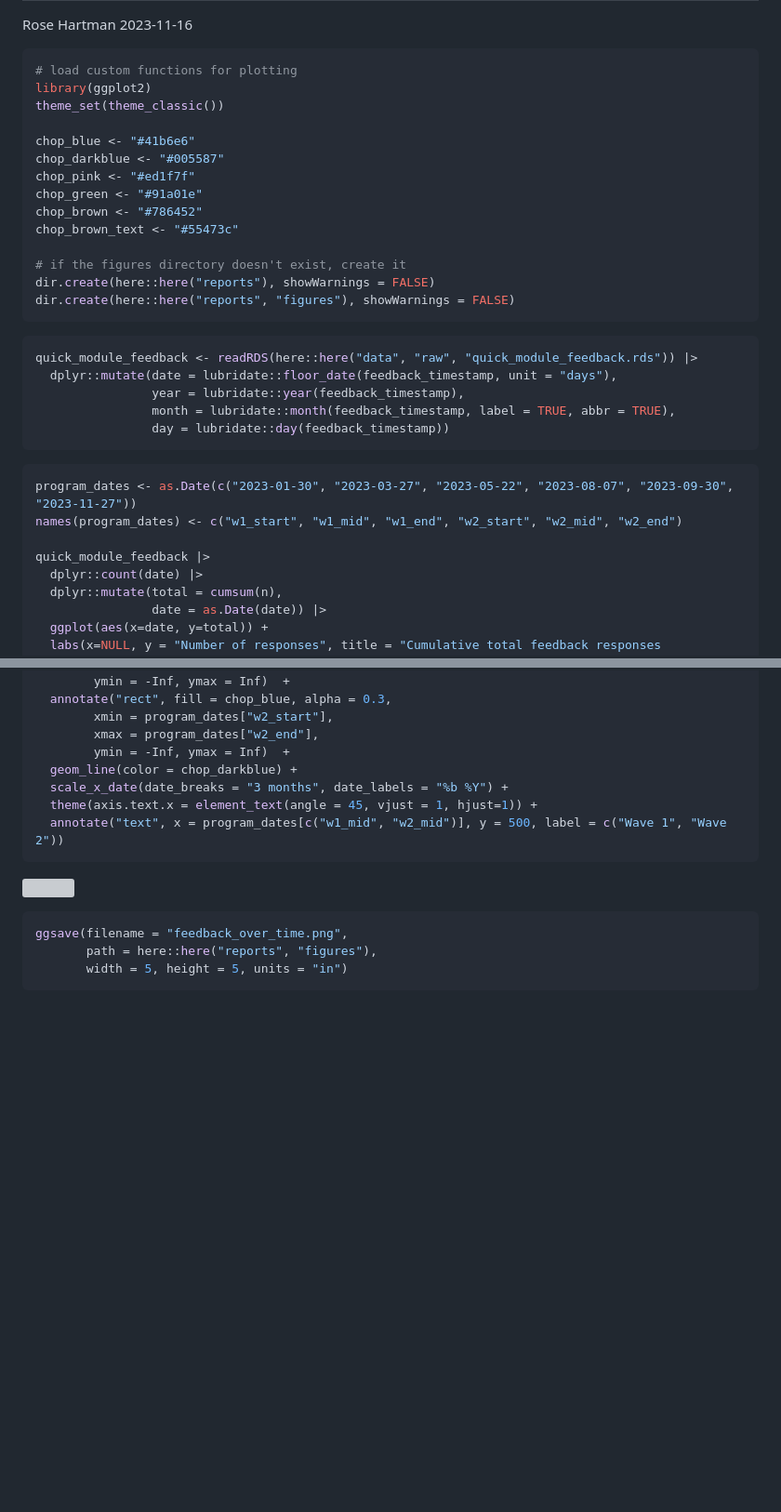
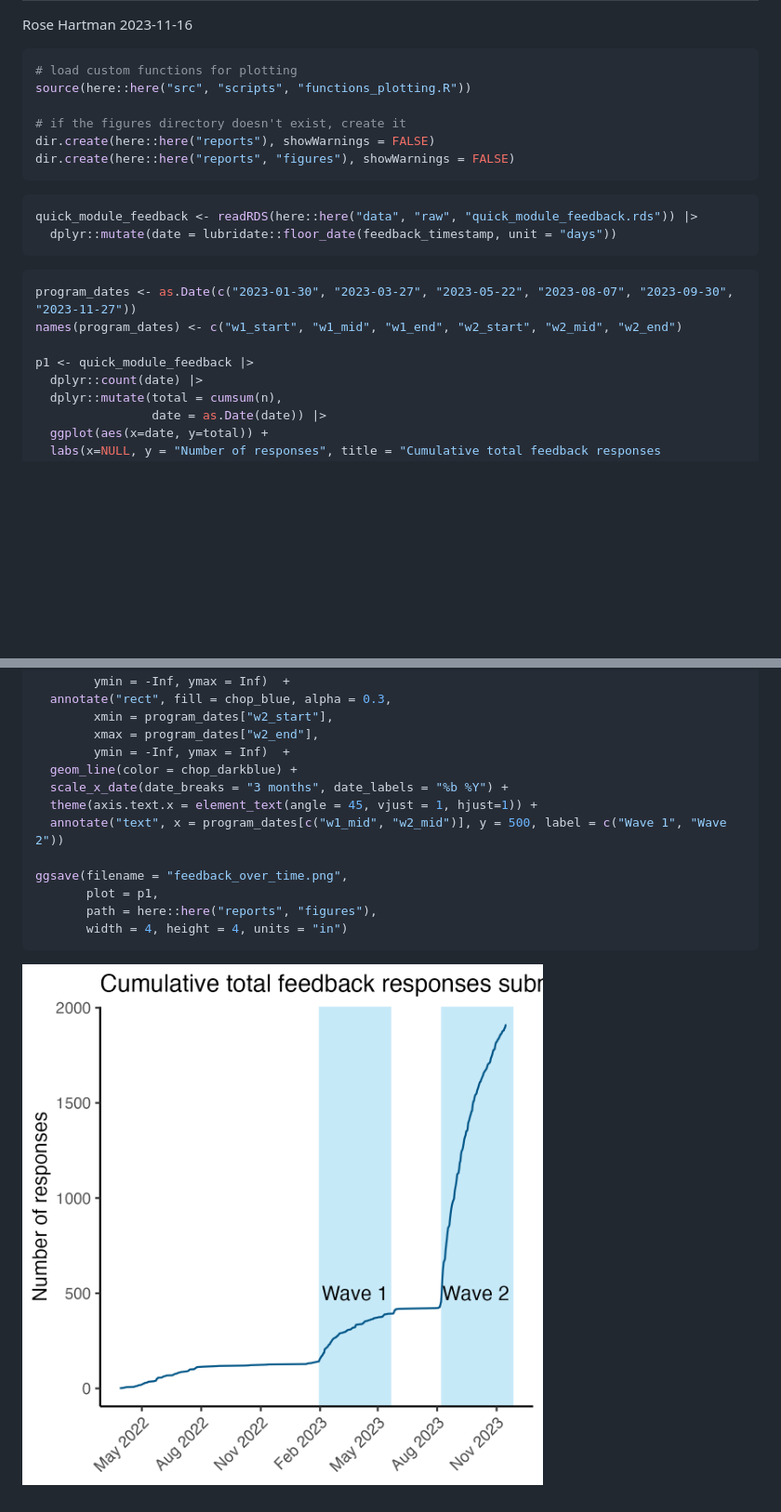
Before and after one commit to arcus/DART_analysis, a Markdown page: reports/notebooks/rigor_champions_impact.md, 2 parts joined by grey strips. Shown: that part at 93% size. GitHub-like rendering; pictures changed too: reports/figures/feedback_over_time.png; blank space fills up the shorter version; grey boxes are pictures that could not be loaded.

Commit message:
Remove redundant image file

````diff
--- a/reports/notebooks/rigor_champions_impact.md
+++ b/reports/notebooks/rigor_champions_impact.md
@@ -5,15 +5,7 @@ Rose Hartman
 
 ``` r
 # load custom functions for plotting
-library(ggplot2)
-theme_set(theme_classic())
-
-chop_blue <- "#41b6e6"
-chop_darkblue <- "#005587"
-chop_pink <- "#ed1f7f"
-chop_green <- "#91a01e"
-chop_brown <- "#786452"
-chop_brown_text <- "#55473c"
+source(here::here("src", "scripts", "functions_plotting.R"))
 
 # if the figures directory doesn't exist, create it
 dir.create(here::here("reports"), showWarnings = FALSE)
@@ -22,17 +14,14 @@ dir.create(here::here("reports", "figures"), showWarnings = FALSE)
 
 ``` r
 quick_module_feedback <- readRDS(here::here("data", "raw", "quick_module_feedback.rds")) |>
-  dplyr::mutate(date = lubridate::floor_date(feedback_timestamp, unit = "days"),
-                year = lubridate::year(feedback_timestamp),
-                month = lubridate::month(feedback_timestamp, label = TRUE, abbr = TRUE),
-                day = lubridate::day(feedback_timestamp))
+  dplyr::mutate(date = lubridate::floor_date(feedback_timestamp, unit = "days"))
 ```
 
 ``` r
 program_dates <- as.Date(c("2023-01-30", "2023-03-27", "2023-05-22", "2023-08-07", "2023-09-30", "2023-11-27"))
 names(program_dates) <- c("w1_start", "w1_mid", "w1_end", "w2_start", "w2_mid", "w2_end")
 
-quick_module_feedback |>
+p1 <- quick_module_feedback |>
   dplyr::count(date) |>
   dplyr::mutate(total = cumsum(n),
                 date = as.Date(date)) |>
@@ -50,12 +39,11 @@ quick_module_feedback |>
   scale_x_date(date_breaks = "3 months", date_labels = "%b %Y") +
   theme(axis.text.x = element_text(angle = 45, vjust = 1, hjust=1)) +
   annotate("text", x = program_dates[c("w1_mid", "w2_mid")], y = 500, label = c("Wave 1", "Wave 2"))
+
+ggsave(filename = "feedback_over_time.png",
+       plot = p1,
+       path = here::here("reports", "figures"),
+       width = 4, height = 4, units = "in")
 ```
 
-![](rigor_champions_impact_files/figure-gfm/feedback_over_time-1.png)<!-- -->
-
-``` r
-ggsave(filename = "feedback_over_time.png",
-       path = here::here("reports", "figures"),
-       width = 5, height = 5, units = "in")
-```
+![](../figures/feedback_over_time.png)
````
Also changed, not shown: 2 other files.
